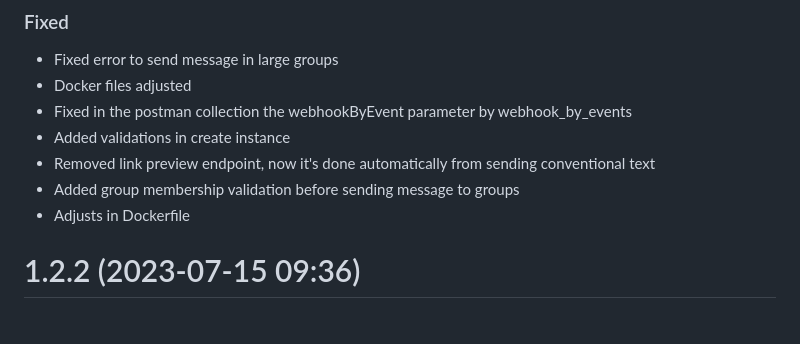
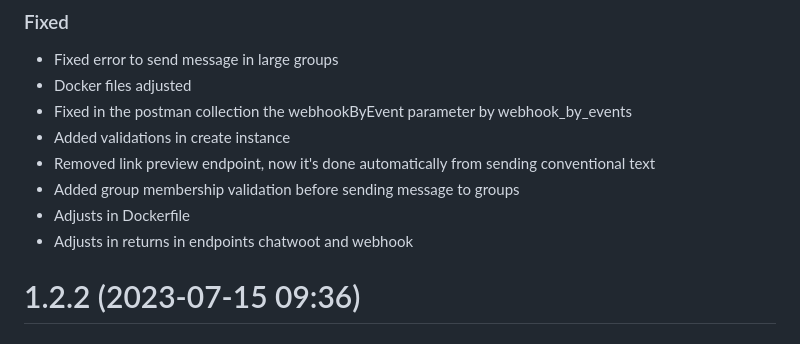
Before and after one commit to EvolutionAPI/evolution-api, a Markdown page: CHANGELOG.md, the part around the change. GitHub-like rendering.

Commit message:
fix: adjusts in returns in endpoints chatwoot and webhook

```diff
--- a/CHANGELOG.md
+++ b/CHANGELOG.md
@@ -14,6 +14,7 @@
 * Removed link preview endpoint, now it's done automatically from sending conventional text
 * Added group membership validation before sending message to groups
 * Adjusts in Dockerfile
+* Adjusts in returns in endpoints chatwoot and webhook
 
 # 1.2.2 (2023-07-15 09:36)
 
```
